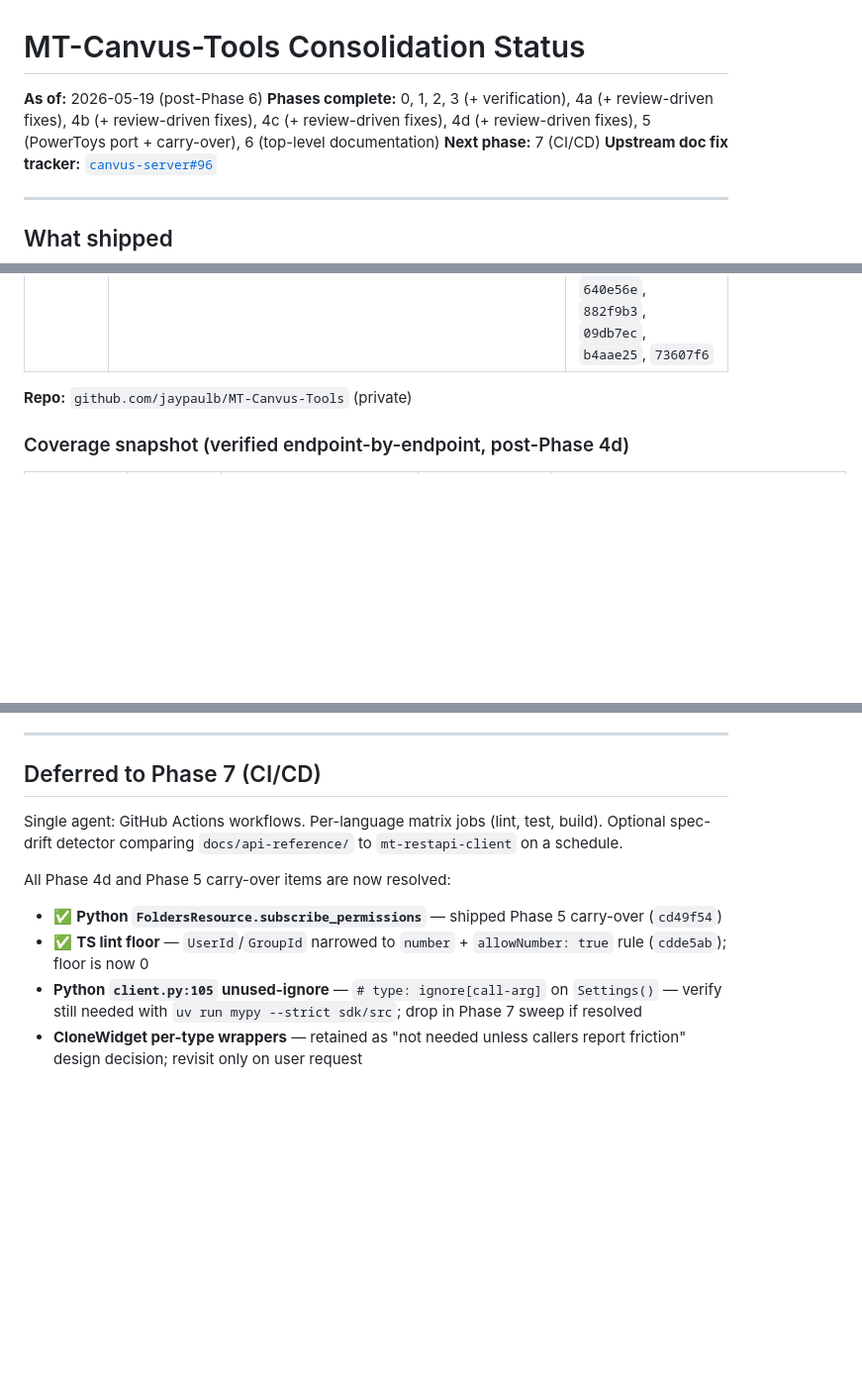
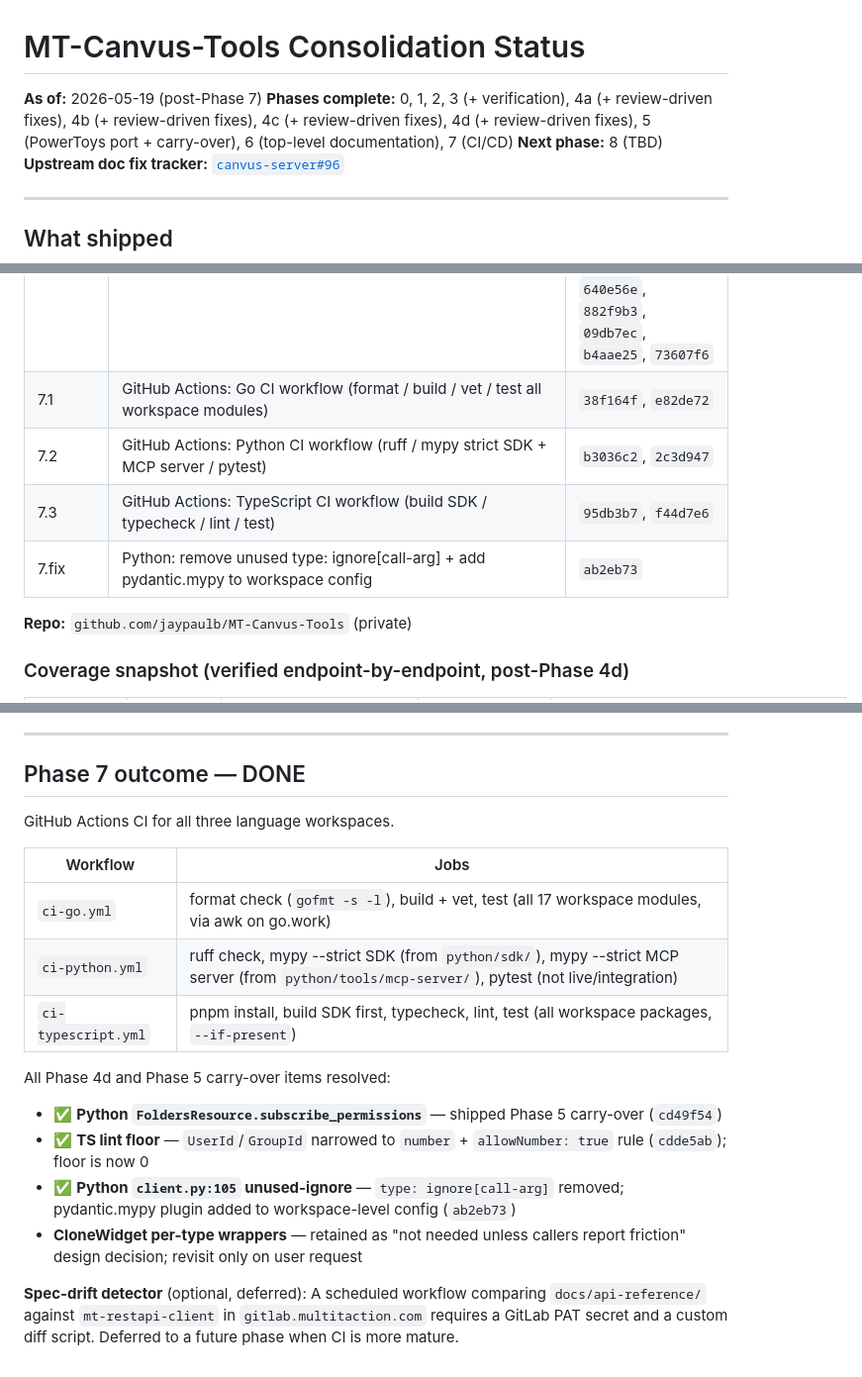
Before and after one commit to jaypaulb/MT-Canvus-Tools, a Markdown page: CONSOLIDATION-STATUS.md, 3 parts joined by grey strips. Shown at 99% size. GitHub-like rendering; blank space fills up the shorter version.

Commit message:
docs: update CONSOLIDATION-STATUS for Phase 7 (CI/CD complete)

```diff
--- a/CONSOLIDATION-STATUS.md
+++ b/CONSOLIDATION-STATUS.md
@@ -1,8 +1,8 @@
 # MT-Canvus-Tools Consolidation Status
 
-**As of:** 2026-05-19 (post-Phase 6)
-**Phases complete:** 0, 1, 2, 3 (+ verification), 4a (+ review-driven fixes), 4b (+ review-driven fixes), 4c (+ review-driven fixes), 4d (+ review-driven fixes), 5 (PowerToys port + carry-over), 6 (top-level documentation)
-**Next phase:** 7 (CI/CD)
+**As of:** 2026-05-19 (post-Phase 7)
+**Phases complete:** 0, 1, 2, 3 (+ verification), 4a (+ review-driven fixes), 4b (+ review-driven fixes), 4c (+ review-driven fixes), 4d (+ review-driven fixes), 5 (PowerToys port + carry-over), 6 (top-level documentation), 7 (CI/CD)
+**Next phase:** 8 (TBD)
 **Upstream doc fix tracker:** [`canvus-server#96`](https://gitlab.multitaction.com/swrd/conan/canvus/canvus-server/-/work_items/96)
 
 ---
@@ -58,6 +58,10 @@
 | 5.carry | Python FolderPermissions + FoldersResource.subscribe_permissions; TS UserId/GroupId narrowed to number + allowNumber lint rule | `cd49f54`, `cdde5ab` |
 | 5.r | Review fix: performConnectionTests insecureTLS + workspace tidy + binary gitignore | `ae170ea`, `53efe75` |
 | 6 | Top-level documentation: root README, per-language READMEs, getting-started guides, CONTRIBUTING, docs/contributing/ | `3bc0f38`, `810e5be`, `f4f0e34`, `bd3e01f`, `49f61a9`, `a48d088`, `57ff572`, `fa332dd`, `640e56e`, `882f9b3`, `09db7ec`, `b4aae25`, `73607f6` |
+| 7.1 | GitHub Actions: Go CI workflow (format / build / vet / test all workspace modules) | `38f164f`, `e82de72` |
+| 7.2 | GitHub Actions: Python CI workflow (ruff / mypy strict SDK + MCP server / pytest) | `b3036c2`, `2c3d947` |
+| 7.3 | GitHub Actions: TypeScript CI workflow (build SDK / typecheck / lint / test) | `95db3b7`, `f44d7e6` |
+| 7.fix | Python: remove unused type: ignore[call-arg] + add pydantic.mypy to workspace config | `ab2eb73` |
 
 **Repo:** `github.com/jaypaulb/MT-Canvus-Tools` (private)
 
@@ -297,13 +301,21 @@ Deferred items surfaced during Phase 4d, captured below for Phase 5 planning:
 
 ---
 
-## Deferred to Phase 7 (CI/CD)
+## Phase 7 outcome — DONE
 
-Single agent: GitHub Actions workflows. Per-language matrix jobs (lint, test, build). Optional spec-drift detector comparing `docs/api-reference/` to `mt-restapi-client` on a schedule.
+GitHub Actions CI for all three language workspaces.
 
-All Phase 4d and Phase 5 carry-over items are now resolved:
+| Workflow | Jobs |
+|---|---|
+| `ci-go.yml` | format check (`gofmt -s -l`), build + vet, test (all 17 workspace modules, via awk on go.work) |
+| `ci-python.yml` | ruff check, mypy --strict SDK (from `python/sdk/`), mypy --strict MCP server (from `python/tools/mcp-server/`), pytest (not live/integration) |
+| `ci-typescript.yml` | pnpm install, build SDK first, typecheck, lint, test (all workspace packages, `--if-present`) |
+
+All Phase 4d and Phase 5 carry-over items resolved:
 
 - ✅ **Python `FoldersResource.subscribe_permissions`** — shipped Phase 5 carry-over (`cd49f54`)
 - ✅ **TS lint floor** — `UserId`/`GroupId` narrowed to `number` + `allowNumber: true` rule (`cdde5ab`); floor is now 0
-- **Python `client.py:105` unused-ignore** — `# type: ignore[call-arg]` on `Settings()` — verify still needed with `uv run mypy --strict sdk/src`; drop in Phase 7 sweep if resolved
+- ✅ **Python `client.py:105` unused-ignore** — `type: ignore[call-arg]` removed; pydantic.mypy plugin added to workspace-level config (`ab2eb73`)
 - **CloneWidget per-type wrappers** — retained as "not needed unless callers report friction" design decision; revisit only on user request
+
+**Spec-drift detector** (optional, deferred): A scheduled workflow comparing `docs/api-reference/` against `mt-restapi-client` in `gitlab.multitaction.com` requires a GitLab PAT secret and a custom diff script. Deferred to a future phase when CI is more mature.
```
